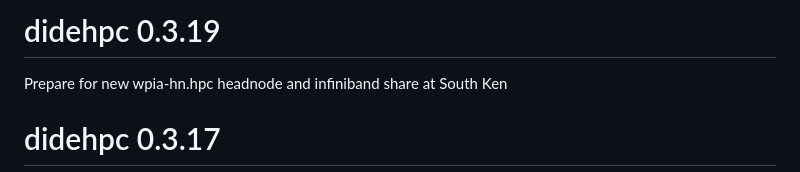
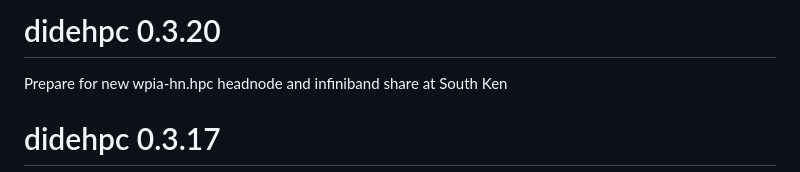
Before and after one commit to mrc-ide/didehpc, a Markdown page: NEWS.md, the part around the change. Drawn GitHub-style.

Commit message:
Bump version

```diff
--- a/NEWS.md
+++ b/NEWS.md
@@ -1,4 +1,4 @@
-# didehpc 0.3.19
+# didehpc 0.3.20
 
 Prepare for new wpia-hn.hpc headnode and infiniband share at South Ken
 
```
